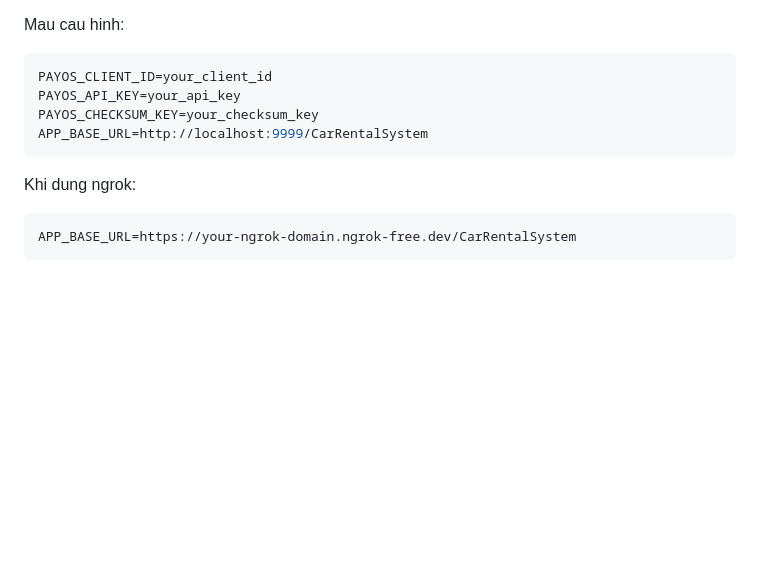
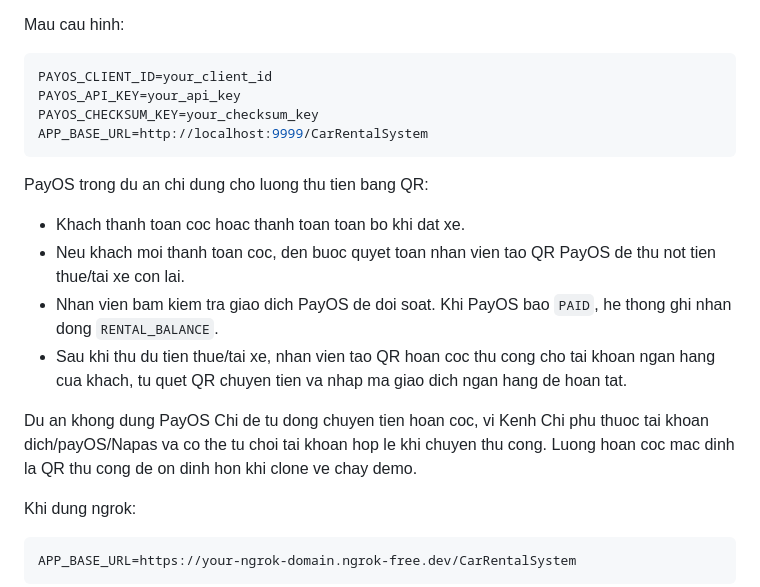
Before and after one commit to himawaridev/CarRentalSystem-PRJ301-Core, a Markdown page: README.md, the part around the change. GitHub-like rendering; blank space fills up the shorter version.

Commit message:
docs: clarify PayOS QR settlement flow

````diff
--- a/README.md
+++ b/README.md
@@ -651,6 +651,15 @@ PAYOS_CHECKSUM_KEY=your_checksum_key
 APP_BASE_URL=http://localhost:9999/CarRentalSystem
 ```
 
+PayOS trong du an chi dung cho luong thu tien bang QR:
+
+- Khach thanh toan coc hoac thanh toan toan bo khi dat xe.
+- Neu khach moi thanh toan coc, den buoc quyet toan nhan vien tao QR PayOS de thu not tien thue/tai xe con lai.
+- Nhan vien bam kiem tra giao dich PayOS de doi soat. Khi PayOS bao `PAID`, he thong ghi nhan dong `RENTAL_BALANCE`.
+- Sau khi thu du tien thue/tai xe, nhan vien tao QR hoan coc thu cong cho tai khoan ngan hang cua khach, tu quet QR chuyen tien va nhap ma giao dich ngan hang de hoan tat.
+
+Du an khong dung PayOS Chi de tu dong chuyen tien hoan coc, vi Kenh Chi phu thuoc tai khoan dich/payOS/Napas va co the tu choi tai khoan hop le khi chuyen thu cong. Luong hoan coc mac dinh la QR thu cong de on dinh hon khi clone ve chay demo.
+
 Khi dung ngrok:
 
 ```properties
````
